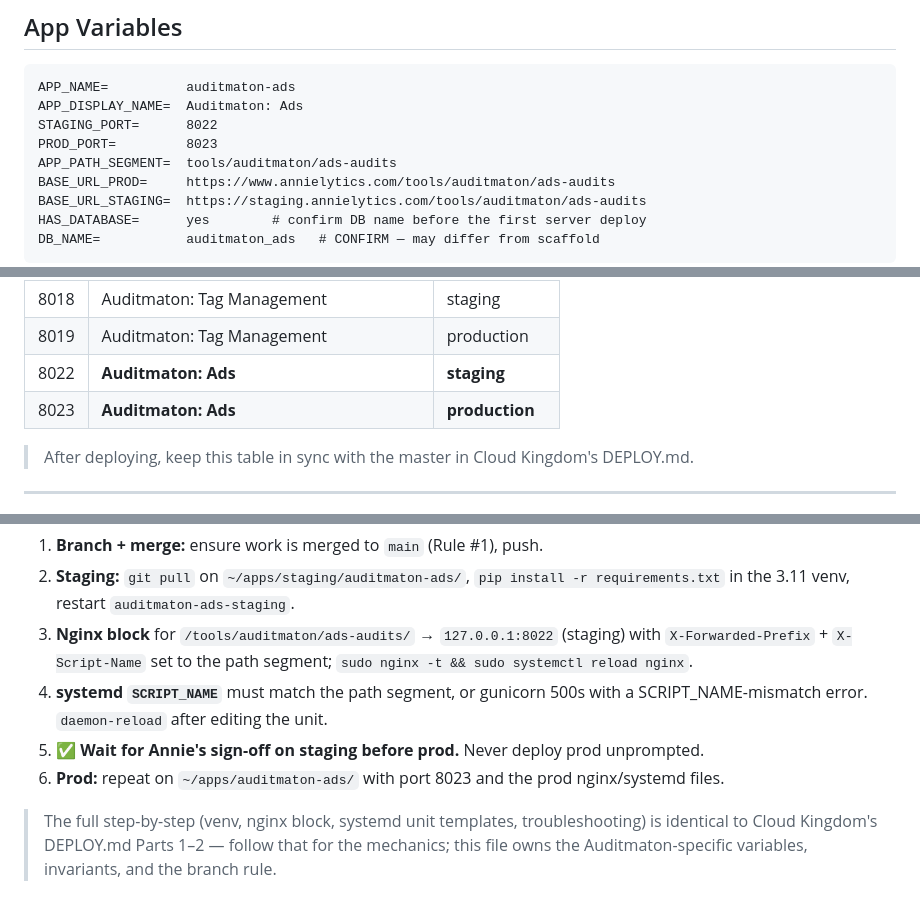
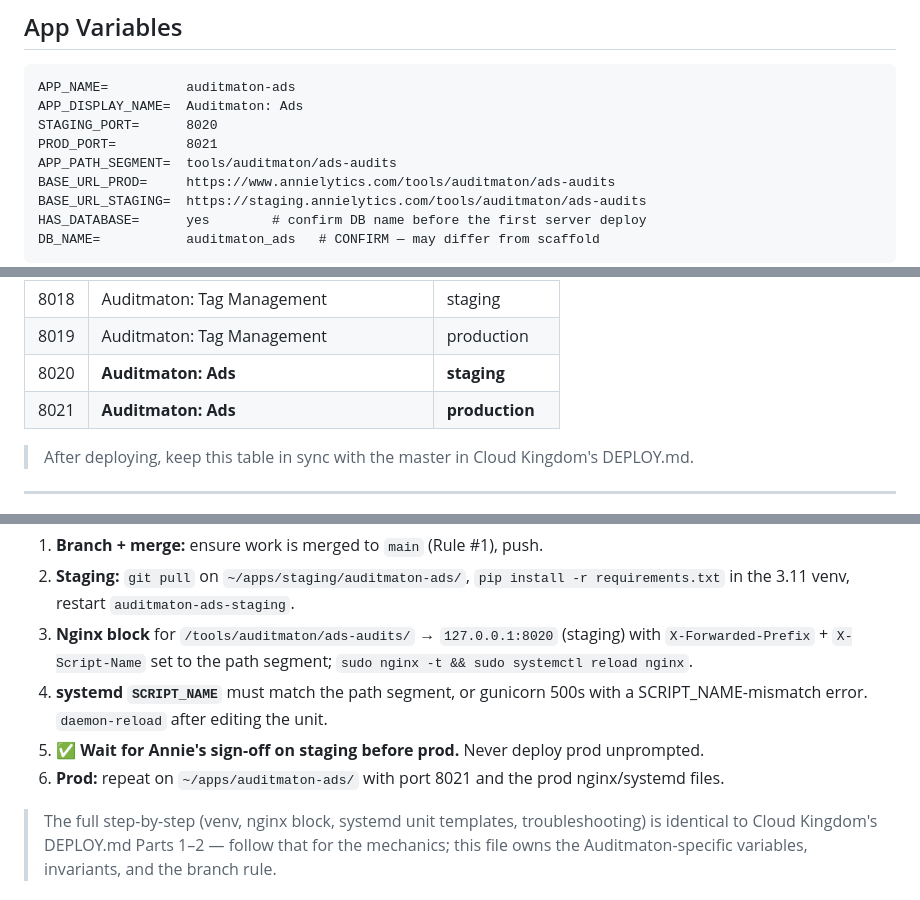
Before and after one commit to i-make-data-sexy/auditmaton-ads, a Markdown page: DEPLOY.md, 3 parts joined by grey strips. Drawn GitHub-style.

Commit message:
Update Auditmaton: Ads port registry to 8020/8021
Co-Authored-By: Claude Opus 4.8 (1M context) <noreply@anthropic.com>

````diff
--- a/DEPLOY.md
+++ b/DEPLOY.md
@@ -37,8 +37,8 @@ If the current branch has unmerged work Annie has not yet signed off on, **STOP
 ```
 APP_NAME=          auditmaton-ads
 APP_DISPLAY_NAME=  Auditmaton: Ads
-STAGING_PORT=      8022
-PROD_PORT=         8023
+STAGING_PORT=      8020
+PROD_PORT=         8021
 APP_PATH_SEGMENT=  tools/auditmaton/ads-audits
 BASE_URL_PROD=     https://www.annielytics.com/tools/auditmaton/ads-audits
 BASE_URL_STAGING=  https://staging.annielytics.com/tools/auditmaton/ads-audits
@@ -75,8 +75,8 @@ DB_NAME=           auditmaton_ads   # CONFIRM — may differ from scaffold
 | 8017 | Conversion Canvas (Auditmaton: Analytics) | production |
 | 8018 | Auditmaton: Tag Management | staging |
 | 8019 | Auditmaton: Tag Management | production |
-| 8022 | **Auditmaton: Ads** | **staging** |
-| 8023 | **Auditmaton: Ads** | **production** |
+| 8020 | **Auditmaton: Ads** | **staging** |
+| 8021 | **Auditmaton: Ads** | **production** |
 
 > After deploying, keep this table in sync with the master in Cloud Kingdom's DEPLOY.md.
 
@@ -149,10 +149,10 @@ systemd:      auditmaton-ads-staging.service  /  auditmaton-ads.service
 
 1. **Branch + merge:** ensure work is merged to `main` (Rule #1), push.
 2. **Staging:** `git pull` on `~/apps/staging/auditmaton-ads/`, `pip install -r requirements.txt` in the 3.11 venv, restart `auditmaton-ads-staging`.
-3. **Nginx block** for `/tools/auditmaton/ads-audits/` → `127.0.0.1:8022` (staging) with `X-Forwarded-Prefix` + `X-Script-Name` set to the path segment; `sudo nginx -t && sudo systemctl reload nginx`.
+3. **Nginx block** for `/tools/auditmaton/ads-audits/` → `127.0.0.1:8020` (staging) with `X-Forwarded-Prefix` + `X-Script-Name` set to the path segment; `sudo nginx -t && sudo systemctl reload nginx`.
 4. **systemd `SCRIPT_NAME`** must match the path segment, or gunicorn 500s with a SCRIPT_NAME-mismatch error. `daemon-reload` after editing the unit.
 5. **✅ Wait for Annie's sign-off on staging before prod.** Never deploy prod unprompted.
-6. **Prod:** repeat on `~/apps/auditmaton-ads/` with port 8023 and the prod nginx/systemd files.
+6. **Prod:** repeat on `~/apps/auditmaton-ads/` with port 8021 and the prod nginx/systemd files.
 
 > The full step-by-step (venv, nginx block, systemd unit templates, troubleshooting) is identical to Cloud Kingdom's DEPLOY.md Parts 1–2 — follow that for the mechanics; this file owns the Auditmaton-specific variables, invariants, and the branch rule.
 
````
